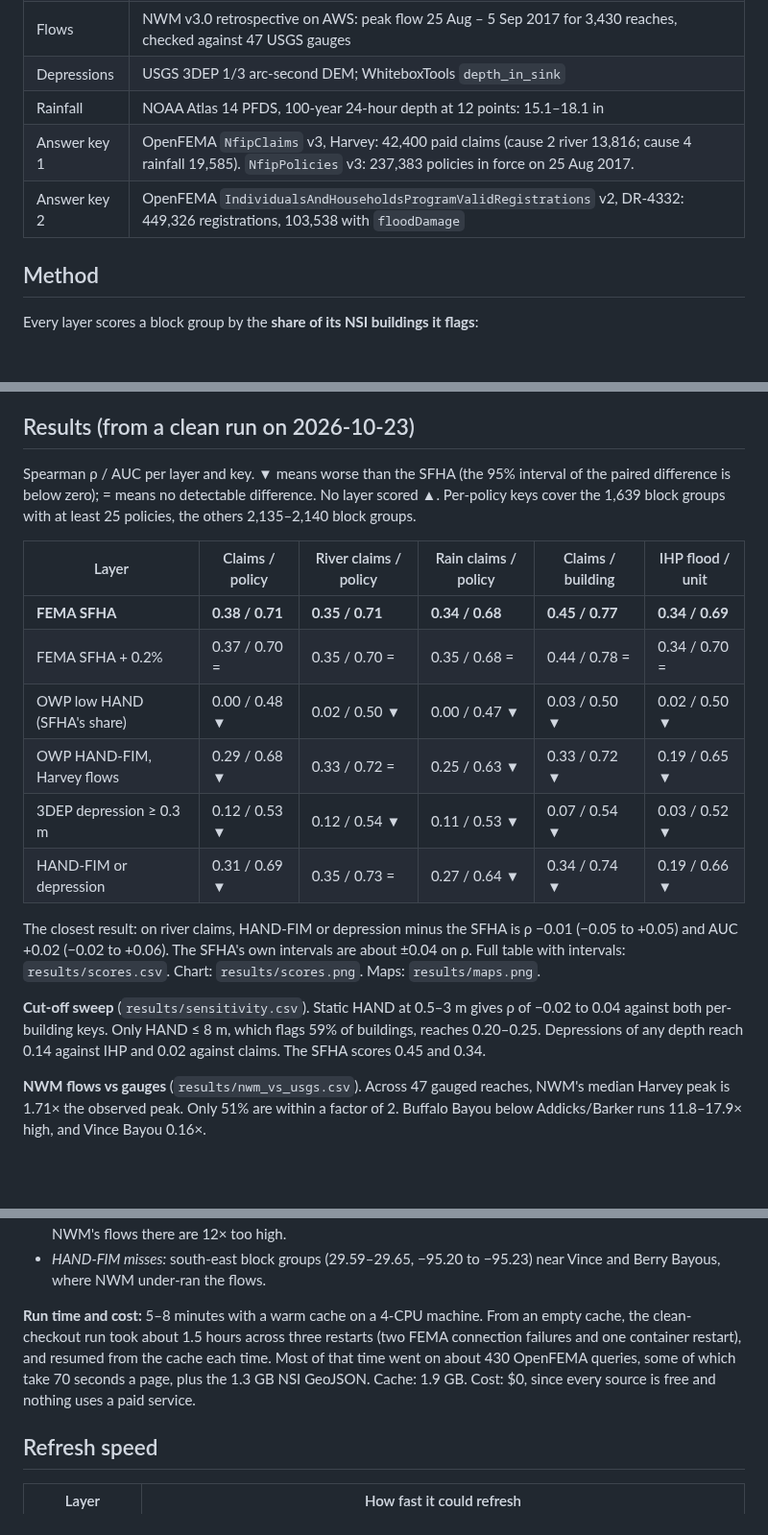
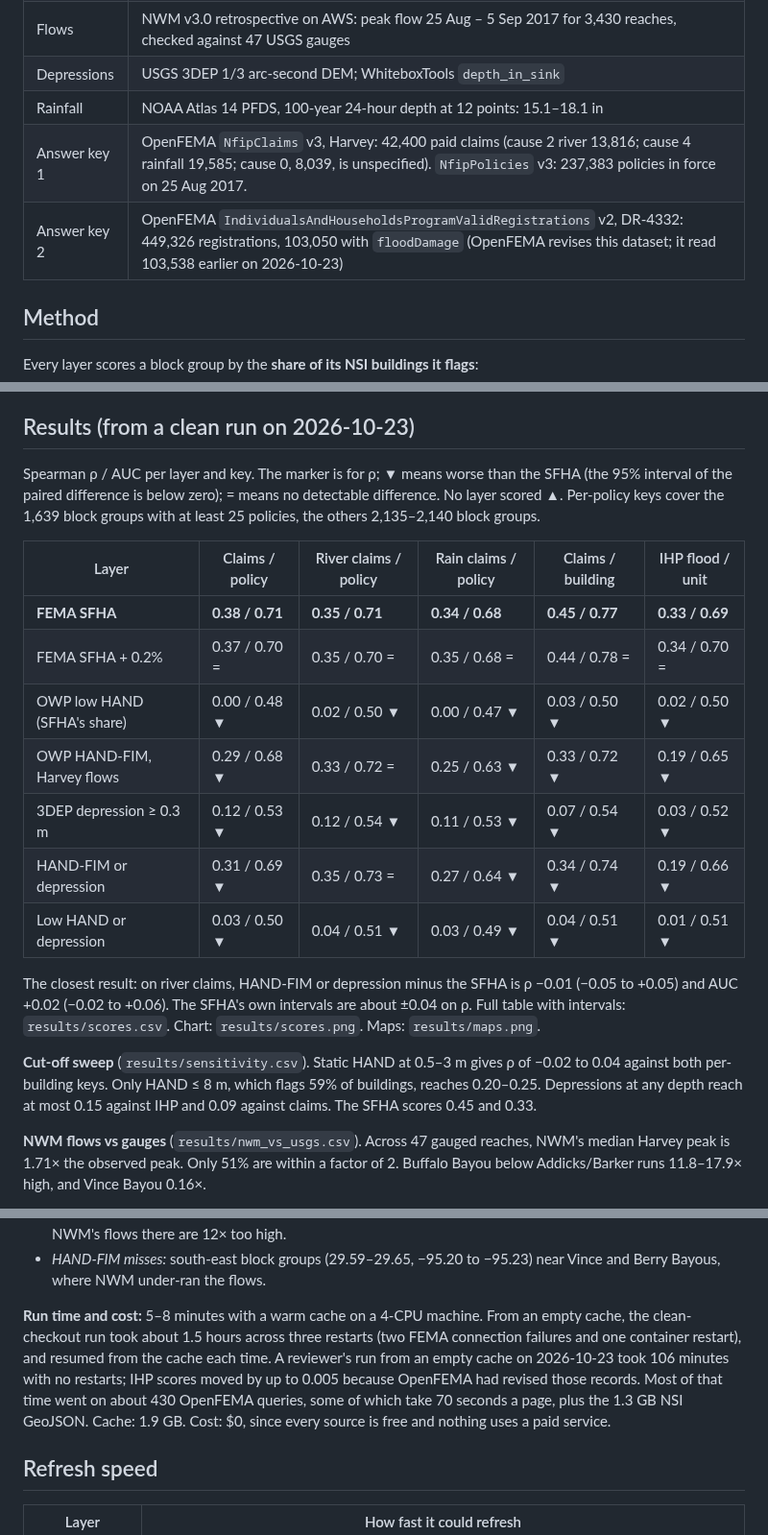
Before and after one commit to fulton-ring/agent-content-demos, a Markdown page: open-flood-layer-vs-nfhl/README.md, 3 parts joined by grey strips. Shown at 96% size. Drawn GitHub-style; blank space fills up the shorter version.

Commit message:
open-flood-layer-vs-nfhl: results from the manager's clean run, README fixes
Results regenerated from an empty-cache run on 2026-10-23; OpenFEMA revised
the IHP flood-damage count (103,538 to 103,050), moving IHP scores by up to
0.005 with every marker unchanged. README: SFHA IHP 0.33, markers are for rho,
the depression sweep figures, the missing low-HAND-or-depression row, cause 0,
Atlas 14 volume, and the reviewer's run time.

Co-Authored-By: Claude Opus 5.5 <noreply@anthropic.com>
Claude-Session: https://claude.ai/code/session_01SpFeasDfxzeunVpjCQLn5m

```diff
--- a/open-flood-layer-vs-nfhl/README.md
+++ b/open-flood-layer-vs-nfhl/README.md
@@ -27,8 +27,8 @@ FEMA's flood map (the NFHL, and its 1%-a-year Special Flood Hazard Area, the SFH
 | Flows | NWM v3.0 retrospective on AWS: peak flow 25 Aug – 5 Sep 2017 for 3,430 reaches, checked against 47 USGS gauges |
 | Depressions | USGS 3DEP 1/3 arc-second DEM; WhiteboxTools `depth_in_sink` |
 | Rainfall | NOAA Atlas 14 PFDS, 100-year 24-hour depth at 12 points: 15.1–18.1 in |
-| Answer key 1 | OpenFEMA `NfipClaims` v3, Harvey: 42,400 paid claims (cause 2 river 13,816; cause 4 rainfall 19,585). `NfipPolicies` v3: 237,383 policies in force on 25 Aug 2017. |
-| Answer key 2 | OpenFEMA `IndividualsAndHouseholdsProgramValidRegistrations` v2, DR-4332: 449,326 registrations, 103,538 with `floodDamage` |
+| Answer key 1 | OpenFEMA `NfipClaims` v3, Harvey: 42,400 paid claims (cause 2 river 13,816; cause 4 rainfall 19,585; cause 0, 8,039, is unspecified). `NfipPolicies` v3: 237,383 policies in force on 25 Aug 2017. |
+| Answer key 2 | OpenFEMA `IndividualsAndHouseholdsProgramValidRegistrations` v2, DR-4332: 449,326 registrations, 103,050 with `floodDamage` (OpenFEMA revises this dataset; it read 103,538 earlier on 2026-10-23) |
 
 ## Method
 
@@ -44,20 +44,21 @@ The keys are paid claims per policy (all causes, river and rainfall), paid claim
 
 ## Results (from a clean run on 2026-10-23)
 
-Spearman ρ / AUC per layer and key. ▼ means worse than the SFHA (the 95% interval of the paired difference is below zero); = means no detectable difference. No layer scored ▲. Per-policy keys cover the 1,639 block groups with at least 25 policies, the others 2,135–2,140 block groups.
+Spearman ρ / AUC per layer and key. The marker is for ρ; ▼ means worse than the SFHA (the 95% interval of the paired difference is below zero); = means no detectable difference. No layer scored ▲. Per-policy keys cover the 1,639 block groups with at least 25 policies, the others 2,135–2,140 block groups.
 
 | Layer | Claims / policy | River claims / policy | Rain claims / policy | Claims / building | IHP flood / unit |
 |---|---|---|---|---|---|
-| **FEMA SFHA** | **0.38 / 0.71** | **0.35 / 0.71** | **0.34 / 0.68** | **0.45 / 0.77** | **0.34 / 0.69** |
+| **FEMA SFHA** | **0.38 / 0.71** | **0.35 / 0.71** | **0.34 / 0.68** | **0.45 / 0.77** | **0.33 / 0.69** |
 | FEMA SFHA + 0.2% | 0.37 / 0.70 = | 0.35 / 0.70 = | 0.35 / 0.68 = | 0.44 / 0.78 = | 0.34 / 0.70 = |
 | OWP low HAND (SFHA's share) | 0.00 / 0.48 ▼ | 0.02 / 0.50 ▼ | 0.00 / 0.47 ▼ | 0.03 / 0.50 ▼ | 0.02 / 0.50 ▼ |
 | OWP HAND-FIM, Harvey flows | 0.29 / 0.68 ▼ | 0.33 / 0.72 = | 0.25 / 0.63 ▼ | 0.33 / 0.72 ▼ | 0.19 / 0.65 ▼ |
 | 3DEP depression ≥ 0.3 m | 0.12 / 0.53 ▼ | 0.12 / 0.54 ▼ | 0.11 / 0.53 ▼ | 0.07 / 0.54 ▼ | 0.03 / 0.52 ▼ |
 | HAND-FIM or depression | 0.31 / 0.69 ▼ | 0.35 / 0.73 = | 0.27 / 0.64 ▼ | 0.34 / 0.74 ▼ | 0.19 / 0.66 ▼ |
+| Low HAND or depression | 0.03 / 0.50 ▼ | 0.04 / 0.51 ▼ | 0.03 / 0.49 ▼ | 0.04 / 0.51 ▼ | 0.01 / 0.51 ▼ |
 
 The closest result: on river claims, HAND-FIM or depression minus the SFHA is ρ −0.01 (−0.05 to +0.05) and AUC +0.02 (−0.02 to +0.06). The SFHA's own intervals are about ±0.04 on ρ. Full table with intervals: `results/scores.csv`. Chart: `results/scores.png`. Maps: `results/maps.png`.
 
-**Cut-off sweep** (`results/sensitivity.csv`). Static HAND at 0.5–3 m gives ρ of −0.02 to 0.04 against both per-building keys. Only HAND ≤ 8 m, which flags 59% of buildings, reaches 0.20–0.25. Depressions of any depth reach 0.14 against IHP and 0.02 against claims. The SFHA scores 0.45 and 0.34.
+**Cut-off sweep** (`results/sensitivity.csv`). Static HAND at 0.5–3 m gives ρ of −0.02 to 0.04 against both per-building keys. Only HAND ≤ 8 m, which flags 59% of buildings, reaches 0.20–0.25. Depressions at any depth reach at most 0.15 against IHP and 0.09 against claims. The SFHA scores 0.45 and 0.33.
 
 **NWM flows vs gauges** (`results/nwm_vs_usgs.csv`). Across 47 gauged reaches, NWM's median Harvey peak is 1.71× the observed peak. Only 51% are within a factor of 2. Buffalo Bayou below Addicks/Barker runs 11.8–17.9× high, and Vince Bayou 0.16×.
 
@@ -68,7 +69,7 @@ The closest result: on river claims, HAND-FIM or depression minus the SFHA is ρ
 - *HAND-FIM false alarms:* the Buffalo Bayou corridor (29.75–29.78, −95.48 to −95.50), fully flagged because NWM's flows there are 12× too high.
 - *HAND-FIM misses:* south-east block groups (29.59–29.65, −95.20 to −95.23) near Vince and Berry Bayous, where NWM under-ran the flows.
 
-**Run time and cost:** 5–8 minutes with a warm cache on a 4-CPU machine. From an empty cache, the clean-checkout run took about 1.5 hours across three restarts (two FEMA connection failures and one container restart), and resumed from the cache each time. Most of that time went on about 430 OpenFEMA queries, some of which take 70 seconds a page, plus the 1.3 GB NSI GeoJSON. Cache: 1.9 GB. Cost: $0, since every source is free and nothing uses a paid service.
+**Run time and cost:** 5–8 minutes with a warm cache on a 4-CPU machine. From an empty cache, the clean-checkout run took about 1.5 hours across three restarts (two FEMA connection failures and one container restart), and resumed from the cache each time. A reviewer's run from an empty cache on 2026-10-23 took 106 minutes with no restarts; IHP scores moved by up to 0.005 because OpenFEMA had revised those records. Most of that time went on about 430 OpenFEMA queries, some of which take 70 seconds a page, plus the 1.3 GB NSI GeoJSON. Cache: 1.9 GB. Cost: $0, since every source is free and nothing uses a paid service.
 
 ## Refresh speed
 
```
Also changed, not shown: other parts of open-flood-layer-vs-nfhl/README.md (+1 -1 lines), open-flood-layer-vs-nfhl/results/maps.png, open-flood-layer-vs-nfhl/results/scores.png, 4 other files.
